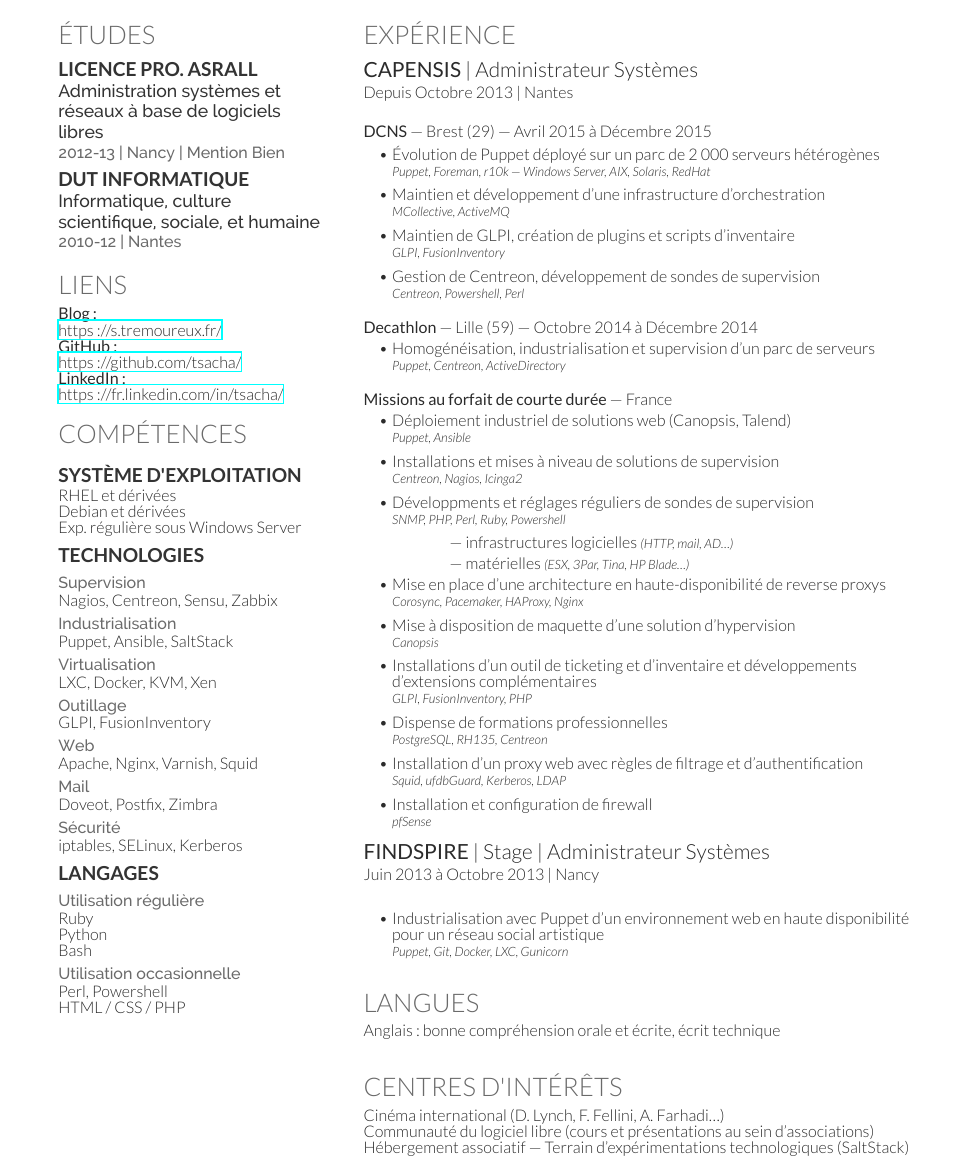
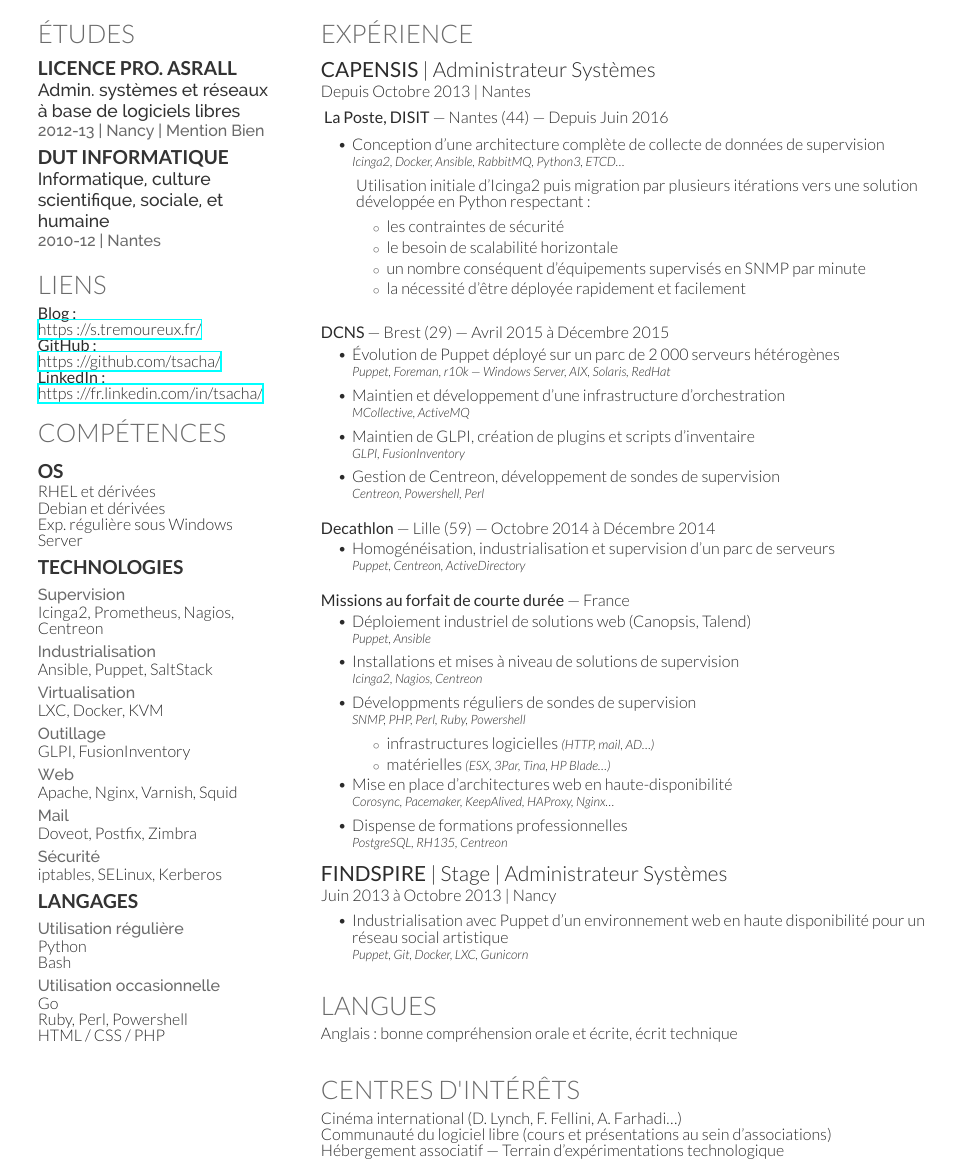
Before and after one commit to tsacha/resume, a LaTeX CV (resume.tex, which reads tsacha-resume.cls): part of the page, cut so that both start at the same text. Compiled offline with XeLaTeX.

Commit message:
2017 update

```diff
--- a/resume.tex
+++ b/resume.tex
@@ -13,12 +13,14 @@
 
 \cvhead
 
-\begin{minipage}[t]{0.3\textwidth}
+\begin{minipage}[t]{0.25\textwidth}
 
   \section{Études}
 
-  \study{Licence pro. ASRALL}{Administration systèmes et réseaux à base de logiciels libres}{2012-13}{Nancy}{Mention Bien}
-  \study{DUT Informatique}{Informatique, culture scientifique, sociale, et humaine}{2010-12}{Nantes}{}
+  \study{Licence pro. ASRALL}{Admin. systèmes et réseaux à base de
+    logiciels libres}{2012-13}{Nancy}{Mention Bien}
+  \study{DUT Informatique}{Informatique, culture scientifique,
+    sociale, et humaine}{2010-12}{Nantes}{}
 
   \section{Liens}
 
@@ -28,7 +30,7 @@
 
 
   \section{Compétences}
-  \subsection{Système d'exploitation}
+  \subsection{OS}
   RHEL et dérivées \\
   Debian et dérivées \\
   Exp. régulière sous Windows Server
@@ -36,13 +38,13 @@
   \subsection{Technologies}
 
   \subsubsection{Supervision}
-  Nagios, Centreon, Sensu, Zabbix
+  Icinga2, Prometheus, Nagios, Centreon
 
   \subsubsection{Industrialisation}
-  Puppet, Ansible, SaltStack
+  Ansible, Puppet, SaltStack
 
   \subsubsection{Virtualisation}
-  LXC, Docker, KVM, Xen
+  LXC, Docker, KVM
 
   \subsubsection{Outillage}
   GLPI, FusionInventory
@@ -59,20 +61,29 @@
 
   \subsection{Langages}
   \subsubsection{Utilisation régulière}
-  Ruby\\
   Python\\
   Bash
 
   \subsubsection{Utilisation occasionnelle}
-  Perl, Powershell\\
+  Go \\
+  Ruby, Perl, Powershell\\
   HTML / CSS / PHP
 
 \end{minipage}
 \hfill
-\begin{minipage}[t]{0.63\textwidth}
+\begin{minipage}[t]{0.67\textwidth}
   \section{Expérience}
 
   \company{Capensis}{Administrateur Systèmes}{Depuis Octobre 2013}{Nantes}
+  \responsability{La Poste, DISIT}{Nantes (44)}{Depuis Juin 2016}
+  \xp{Conception d'une architecture complète de collecte de données de
+    supervision}{Icinga2, Docker, Ansible, RabbitMQ, Python3, ETCD…}
+  \txp{Utilisation initiale d'Icinga2 puis migration par plusieurs itérations vers une solution développée en Python respectant :}
+  \bulletxp{les contraintes de sécurité}
+  \bulletxp{le besoin de scalabilité horizontale}
+  \bulletxp{un nombre conséquent d’équipements supervisés en SNMP par
+    minute}
+  \bulletxp{la nécessité d'être déployée rapidement et facilement}
 
   \responsability{DCNS}{Brest (29)}{Avril 2015 à Décembre 2015}
   \xp{Évolution de Puppet déployé sur un parc de 2 000 serveurs hétérogènes}{Puppet, Foreman, r10k — Windows Server, AIX, Solaris, RedHat}
@@ -85,19 +96,16 @@
 
   \responsability{Missions au forfait de courte durée}{France}{}
   \xp{Déploiement industriel de solutions web (Canopsis, Talend)}{Puppet, Ansible}
-  \xp{Installations et mises à niveau de solutions de supervision}{Centreon, Nagios, Icinga2}
-  \xp{Développments et réglages réguliers de sondes de supervision}{SNMP, PHP, Perl, Ruby, Powershell}
-  \subxp{infrastructures logicielles \textit{(HTTP, mail, AD…)}}
-  \subxp{matérielles \textit{(ESX, 3Par, Tina, HP Blade…)}}
-  \xp{Mise en place d'une architecture en haute-disponibilité de reverse proxys}{Corosync, Pacemaker, HAProxy, Nginx}
-  \xp{Mise à disposition de maquette d'une solution d'hypervision}{Canopsis}
-  \xp{Installations d'un outil de ticketing et d'inventaire et développements d'extensions complémentaires}{GLPI, FusionInventory, PHP}
+  \xp{Installations et mises à niveau de solutions de
+    supervision}{Icinga2, Nagios, Centreon}
+  \xp{Développments réguliers de sondes de supervision}{SNMP, PHP, Perl, Ruby, Powershell}
+  \bulletxp{infrastructures logicielles \textit{(HTTP, mail, AD…)}}
+  \bulletxp{matérielles \textit{(ESX, 3Par, Tina, HP Blade…)}}
+  \xp{Mise en place d'architectures web en
+    haute-disponibilité}{Corosync, Pacemaker, KeepAlived, HAProxy, Nginx…}
   \xp{Dispense de formations professionnelles}{PostgreSQL, RH135, Centreon}
-  \xp{Installation d'un proxy web avec règles de filtrage et d'authentification}{Squid, ufdbGuard, Kerberos, LDAP}
-  \xp{Installation et configuration de firewall}{pfSense}
 
   \company{Findspire}{Stage | Administrateur Systèmes}{Juin 2013 à Octobre 2013}{Nancy}
-  \responsability{}{}{}
   \xp{Industrialisation avec Puppet d'un environnement web en haute disponibilité pour un réseau social artistique}{Puppet, Git, Docker, LXC, Gunicorn}
 
   \section{Langues}
@@ -106,9 +114,8 @@
   \section{Centres d'intérêts}
   \cvline{Cinéma international (D. Lynch, F. Fellini, A. Farhadi…)}
   \cvline{Communauté du logiciel libre (cours et présentations au sein d'associations)}
-  \cvline{Hébergement associatif — Terrain d'expérimentations technologiques (SaltStack)}
-
-
+  \cvline{Hébergement associatif — Terrain d'expérimentations
+    technologique}
 
 \end{minipage}
 
--- a/tsacha-resume.cls
+++ b/tsacha-resume.cls
@@ -29,7 +29,7 @@
 
 %%% Customisation %%%
 
-\usepackage[hmargin=0.75cm, vmargin=0.75cm]{geometry}
+\usepackage[hmargin=0.3cm, vmargin=0.3cm]{geometry}
 \usepackage{titlesec}
 
 \titleformat{\section}{ % Customize the large section titles
@@ -143,7 +142,7 @@
     {
       \fontsize{10pt}{10pt}
       \selectfont
-      #3 | #4\\
+      #3 | #4\\[0.2cm]
     }
   }
 }
```
Also changed, not shown: resume.pdf, tsacha-resume.cls (20 more changed lines).
